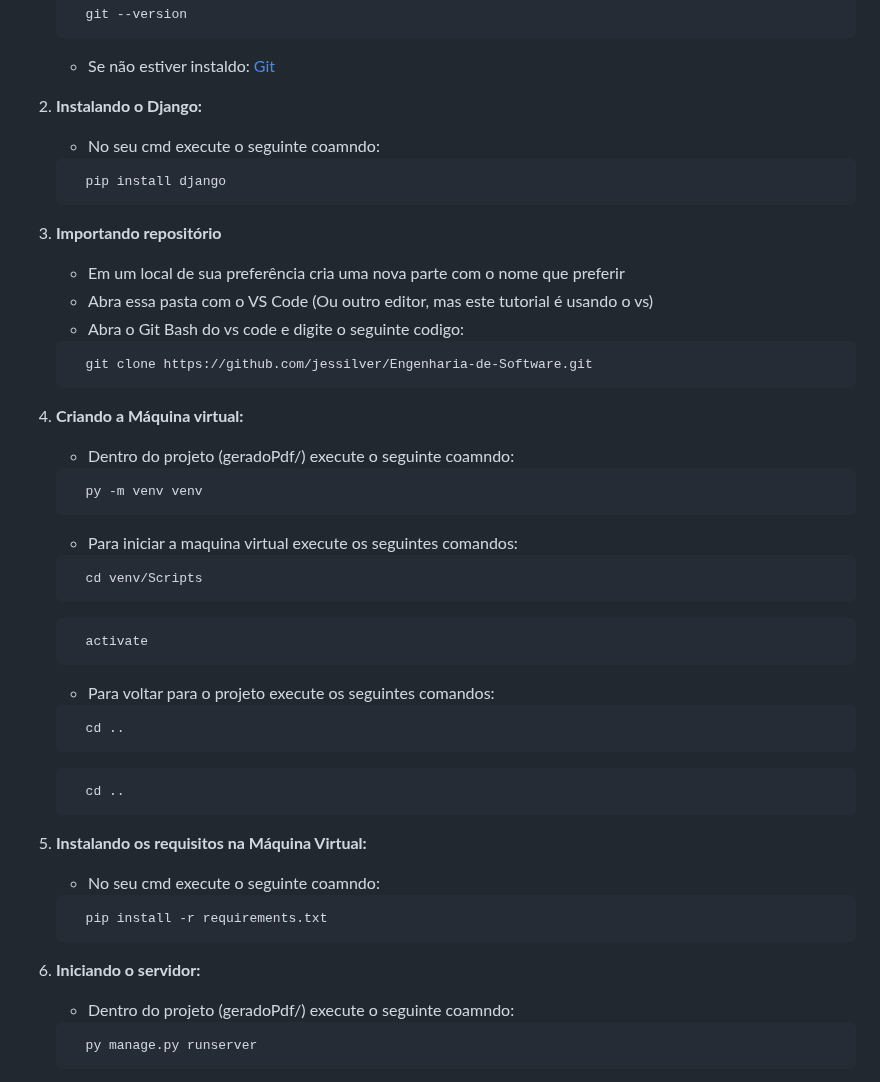
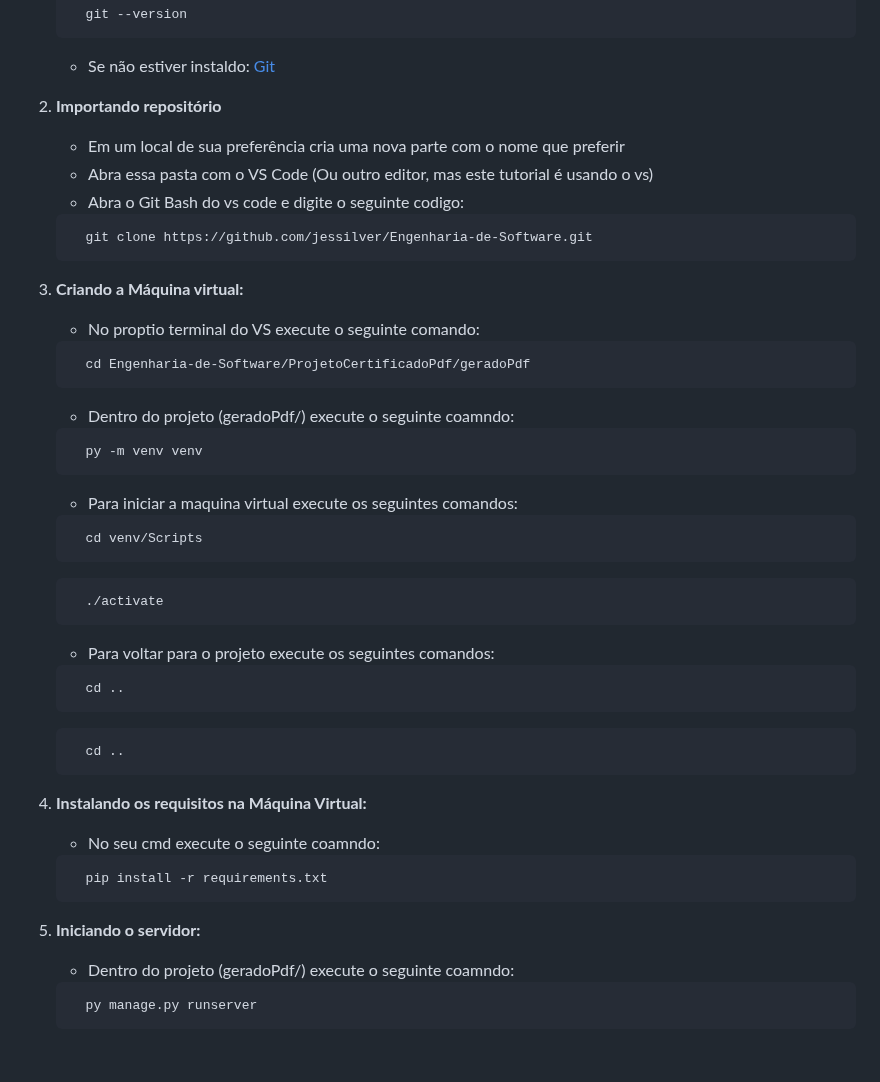
Before and after one commit to jessilver/Engenharia-de-Software, a Markdown page: README.md, the part around the change. Drawn GitHub-style; blank space fills up the shorter version.

````diff
--- a/README.md
+++ b/README.md
@@ -110,13 +110,7 @@ As features e correções devem seguir o padrão abaixo para facilitar o entendi
    ```
    - Se não estiver instaldo: [Git](https://git-scm.com/downloads)
 
-2. **Instalando o Django:**
-
-   - No seu cmd execute o seguinte coamndo:
-   ```bash
-     pip install django
-   ```
-3. **Importando repositório**
+2. **Importando repositório**
 
    - Em um local de sua preferência cria uma nova parte com o nome que preferir
    - Abra essa pasta com o VS Code (Ou outro editor, mas este tutorial é usando o vs)
@@ -124,8 +118,13 @@ As features e correções devem seguir o padrão abaixo para facilitar o entendi
    ```bash
      git clone https://github.com/jessilver/Engenharia-de-Software.git
    ```
-4. **Criando a Máquina virtual:**
 
+3. **Criando a Máquina virtual:**
+
+   - No proptio terminal do VS execute o seguinte comando:
+   ```bash
+     cd Engenharia-de-Software/ProjetoCertificadoPdf/geradoPdf
+   ```
    - Dentro do projeto (geradoPdf/) execute o seguinte coamndo:
    ```bash
      py -m venv venv
@@ -135,7 +134,7 @@ As features e correções devem seguir o padrão abaixo para facilitar o entendi
      cd venv/Scripts
    ```
    ```bash
-     activate
+     ./activate
    ```
    - Para voltar para o projeto execute os seguintes comandos:
    ```bash
@@ -145,14 +144,14 @@ As features e correções devem seguir o padrão abaixo para facilitar o entendi
      cd ..
    ```
 
-5. **Instalando os requisitos na Máquina Virtual:**
+4. **Instalando os requisitos na Máquina Virtual:**
 
    - No seu cmd execute o seguinte coamndo:
    ```bash
      pip install -r requirements.txt
    ```
 
-6. **Iniciando o servidor:**
+5. **Iniciando o servidor:**
 
    - Dentro do projeto (geradoPdf/) execute o seguinte coamndo:
    ```bash
````
